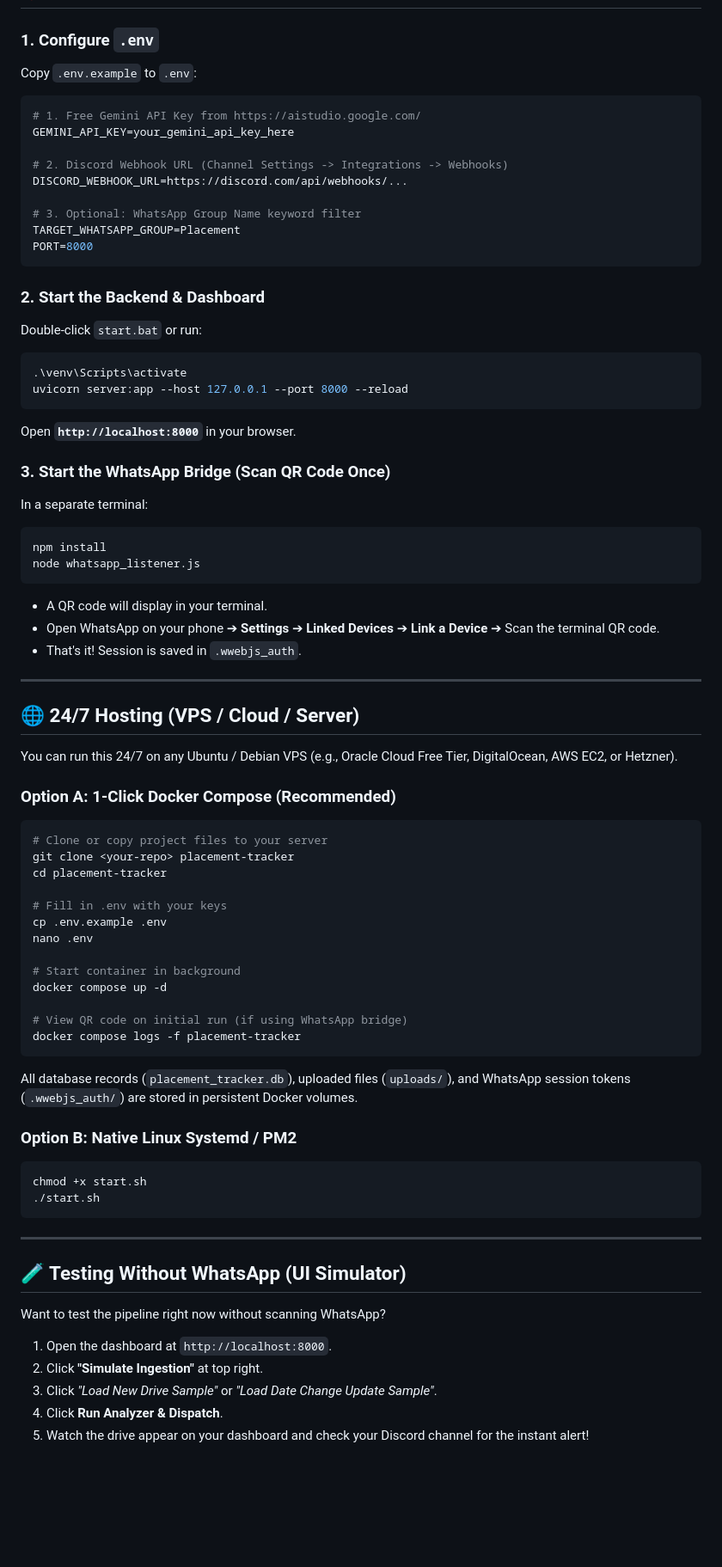
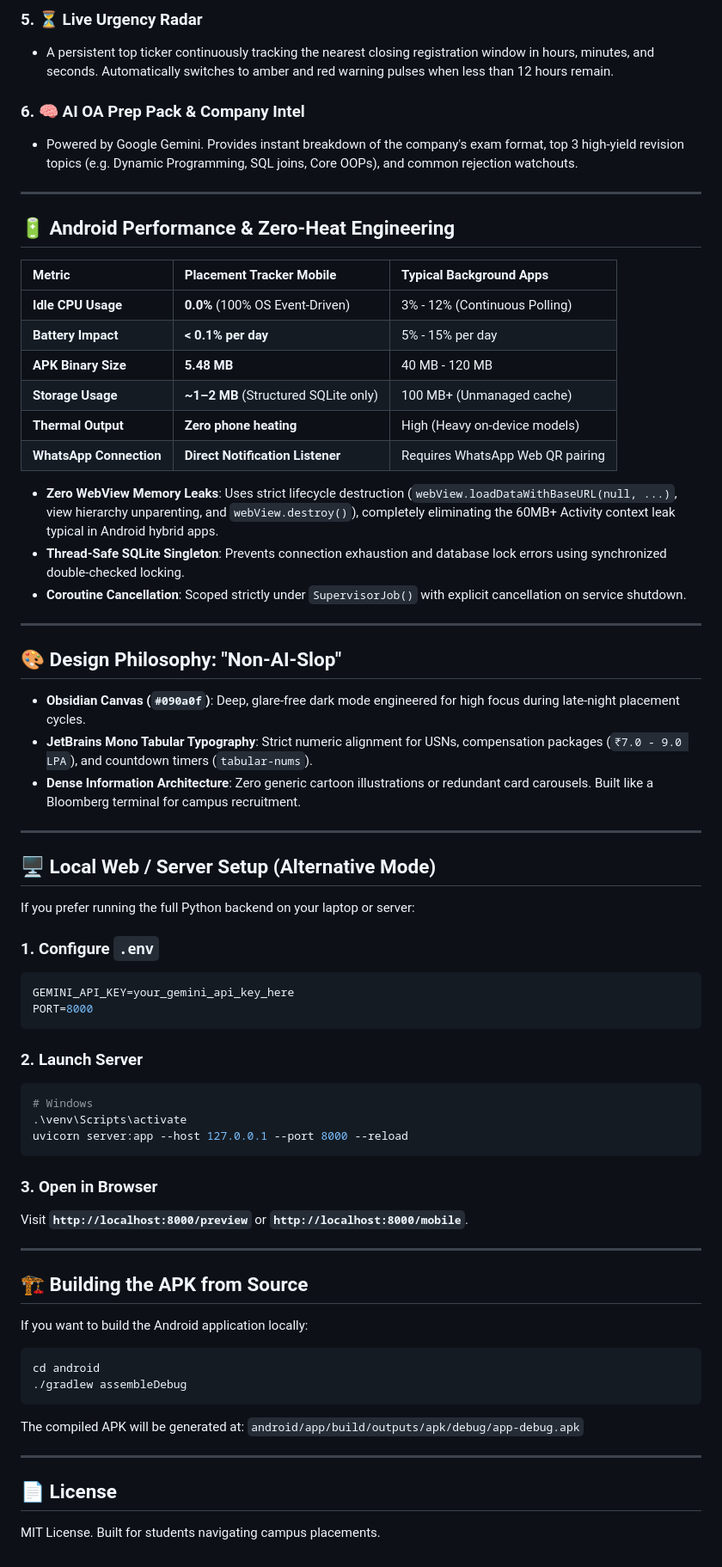
Before and after one commit to NEXUS-888/Placement_Tracker, a Markdown page: README.md, the part around one of its changes. Shown at 86% size. GitHub-like rendering; blank space fills up the shorter version.

Commit message:
docs: update README with direct APK download links, installation guide, and feature breakdown

````diff
--- a/README.md
+++ b/README.md
@@ -40,73 +56,70 @@ An automated, 24/7 pipeline that intercepts college placement drives and interns
+### 5. ⏳ Live Urgency Radar
+* A persistent top ticker continuously tracking the nearest closing registration window in hours, minutes, and seconds. Automatically switches to amber and red warning pulses when less than 12 hours remain.
+
+### 6. 🧠 AI OA Prep Pack & Company Intel
+* Powered by Google Gemini. Provides instant breakdown of the company's exam format, top 3 high-yield revision topics (e.g. Dynamic Programming, SQL joins, Core OOPs), and common rejection watchouts.
+
+---
+
+## 🔋 Android Performance & Zero-Heat Engineering
+
+| Metric | Placement Tracker Mobile | Typical Background Apps |
+| :--- | :--- | :--- |
+| **Idle CPU Usage** | **0.0%** (100% OS Event-Driven) | 3% - 12% (Continuous Polling) |
+| **Battery Impact** | **< 0.1% per day** | 5% - 15% per day |
+| **APK Binary Size** | **5.48 MB** | 40 MB - 120 MB |
+| **Storage Usage** | **~1–2 MB** (Structured SQLite only) | 100 MB+ (Unmanaged cache) |
+| **Thermal Output** | **Zero phone heating** | High (Heavy on-device models) |
+| **WhatsApp Connection** | **Direct Notification Listener** | Requires WhatsApp Web QR pairing |
+
+* **Zero WebView Memory Leaks**: Uses strict lifecycle destruction (`webView.loadDataWithBaseURL(null, ...)`, view hierarchy unparenting, and `webView.destroy()`), completely eliminating the 60MB+ Activity context leak typical in Android hybrid apps.
+* **Thread-Safe SQLite Singleton**: Prevents connection exhaustion and database lock errors using synchronized double-checked locking.
+* **Coroutine Cancellation**: Scoped strictly under `SupervisorJob()` with explicit cancellation on service shutdown.
+
+---
+
+## 🎨 Design Philosophy: "Non-AI-Slop"
+
+* **Obsidian Canvas (`#090a0f`)**: Deep, glare-free dark mode engineered for high focus during late-night placement cycles.
+* **JetBrains Mono Tabular Typography**: Strict numeric alignment for USNs, compensation packages (`₹7.0 - 9.0 LPA`), and countdown timers (`tabular-nums`).
+* **Dense Information Architecture**: Zero generic cartoon illustrations or redundant card carousels. Built like a Bloomberg terminal for campus recruitment.
+
+---
+
+## 🖥️ Local Web / Server Setup (Alternative Mode)
+
+If you prefer running the full Python backend on your laptop or server:
 
 ### 1. Configure `.env`
-Copy `.env.example` to `.env`:
 ```env
-# 1. Free Gemini API Key from https://aistudio.google.com/
 GEMINI_API_KEY=your_gemini_api_key_here
-
-# 2. Discord Webhook URL (Channel Settings -> Integrations -> Webhooks)
-DISCORD_WEBHOOK_URL=https://discord.com/api/webhooks/...
-
-# 3. Optional: WhatsApp Group Name keyword filter
-TARGET_WHATSAPP_GROUP=Placement
 PORT=8000
 ```
 
-### 2. Start the Backend & Dashboard
-Double-click `start.bat` or run:
+### 2. Launch Server
 ```powershell
+# Windows
 .\venv\Scripts\activate
 uvicorn server:app --host 127.0.0.1 --port 8000 --reload
 ```
-Open **`http://localhost:8000`** in your browser.
 
-### 3. Start the WhatsApp Bridge (Scan QR Code Once)
-In a separate terminal:
-```powershell
-npm install
-node whatsapp_listener.js
-```
-- A QR code will display in your terminal.
-- Open WhatsApp on your phone ➔ **Settings** ➔ **Linked Devices** ➔ **Link a Device** ➔ Scan the terminal QR code.
-- That's it! Session is saved in `.wwebjs_auth`.
+### 3. Open in Browser
+Visit **`http://localhost:8000/preview`** or **`http://localhost:8000/mobile`**.
 
 ---
 
-## 🌐 24/7 Hosting (VPS / Cloud / Server)
+## 🏗️ Building the APK from Source
 
-You can run this 24/7 on any Ubuntu / Debian VPS (e.g., Oracle Cloud Free Tier, DigitalOcean, AWS EC2, or Hetzner).
+If you want to build the Android application locally:
 
-### Option A: 1-Click Docker Compose (Recommended)
 ```bash
-# Clone or copy project files to your server
-git clone <your-repo> placement-tracker
-cd placement-tracker
-
-# Fill in .env with your keys
-cp .env.example .env
-nano .env
-
-# Start container in background
-docker compose up -d
-
-# View QR code on initial run (if using WhatsApp bridge)
-docker compose logs -f placement-tracker
+cd android
+./gradlew assembleDebug
 ```
-All database records (`placement_tracker.db`), uploaded files (`uploads/`), and WhatsApp session tokens (`.wwebjs_auth/`) are stored in persistent Docker volumes.
-
-### Option B: Native Linux Systemd / PM2
-```bash
-chmod +x start.sh
-./start.sh
-```
+The compiled APK will be generated at:
+`android/app/build/outputs/apk/debug/app-debug.apk`
 
 ---
 
-## 🧪 Testing Without WhatsApp (UI Simulator)
-
-Want to test the pipeline right now without scanning WhatsApp?
-1. Open the dashboard at `http://localhost:8000`.
-2. Click **"Simulate Ingestion"** at top right.
-3. Click *"Load New Drive Sample"* or *"Load Date Change Update Sample"*.
-4. Click **Run Analyzer & Dispatch**.
-5. Watch the drive appear on your dashboard and check your Discord channel for the instant alert!
+## 📄 License
+MIT License. Built for students navigating campus placements.
````
Also changed, not shown: other parts of README.md (+47 -31 lines).
